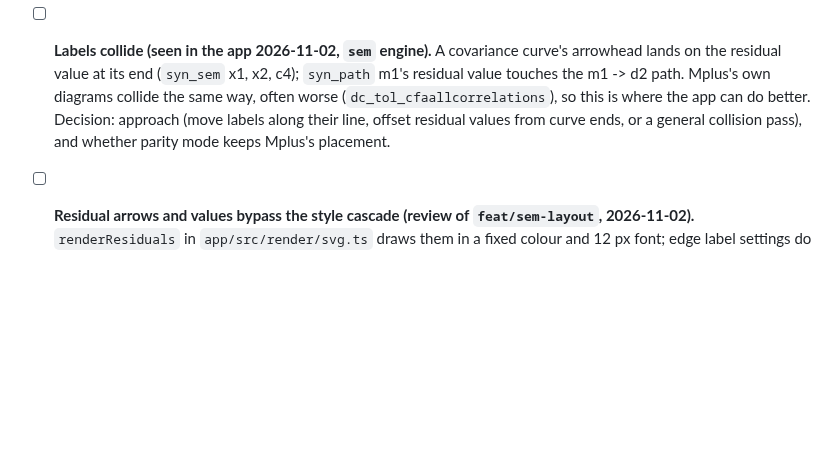
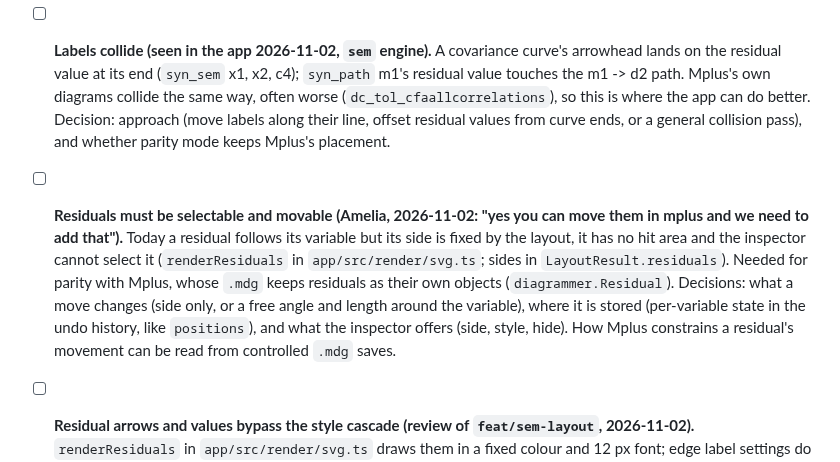
Before and after one commit to amelia-m/mplusplus, a Markdown page: TODO.md, the part around the change. Drawn GitHub-style; blank space fills up the shorter version.

Commit message:
Log movable residuals as a requirement
Amelia confirmed Mplus lets residuals be moved; the app must too.

Co-Authored-By: Claude Opus 5.5 <noreply@anthropic.com>

```diff
--- a/TODO.md
+++ b/TODO.md
@@ -22,6 +22,7 @@ synthetic fixtures in `dgm/` (see `dgm/README.md`).
 - [ ] **Multilevel and mixture diagrams: deferred (Amelia, 2026-11-02).** They need their own decisions (levels, classes) and come after single-group `.out` support.
 
 - [ ] **Labels collide (seen in the app 2026-11-02, `sem` engine).** A covariance curve's arrowhead lands on the residual value at its end (`syn_sem` x1, x2, c4); `syn_path` m1's residual value touches the m1 -> d2 path. Mplus's own diagrams collide the same way, often worse (`dc_tol_cfaallcorrelations`), so this is where the app can do better. Decision: approach (move labels along their line, offset residual values from curve ends, or a general collision pass), and whether parity mode keeps Mplus's placement.
+- [ ] **Residuals must be selectable and movable (Amelia, 2026-11-02: "yes you can move them in mplus and we need to add that").** Today a residual follows its variable but its side is fixed by the layout, it has no hit area and the inspector cannot select it (`renderResiduals` in `app/src/render/svg.ts`; sides in `LayoutResult.residuals`). Needed for parity with Mplus, whose `.mdg` keeps residuals as their own objects (`diagrammer.Residual`). Decisions: what a move changes (side only, or a free angle and length around the variable), where it is stored (per-variable state in the undo history, like `positions`), and what the inspector offers (side, style, hide). How Mplus constrains a residual's movement can be read from controlled `.mdg` saves.
 - [ ] **Residual arrows and values bypass the style cascade (review of `feat/sem-layout`, 2026-11-02).** `renderResiduals` in `app/src/render/svg.ts` draws them in a fixed colour and 12 px font; edge label settings do not reach them and the inspector cannot select them. Decision: style them through the cascade like edges (selectable, with their own overrides), or follow the global label settings only?
 - [ ] **Exogenous latent variances drawn as residual arrows.** The `sem` engine gives a latent's variance (code 5) the same short arrow as a residual (`pcwas_cfa` pwas 0.971); Mplus prints the value beside the circle with no arrow (`pcwas_cfa`, `ex5.1`), Kline draws a two-headed loop (Fig 6.2). Decision: which by default, and whether it becomes a residual style.
 - [ ] **Visual check of the larger fixtures with the `sem` engine.** Checked in the browser 2026-11-02: `syn_sem`, `syn_path`, `pcwas_cfa`. Not looked at: `ms_fig2`, `dc_tol_cfaallcorrelations`, `idnfc41b` (their tests pass: no overlaps, Mplus's columns, fewer paths behind boxes than ELK). Vite will not serve `dgm/`, so load them through the file picker by hand.
```
